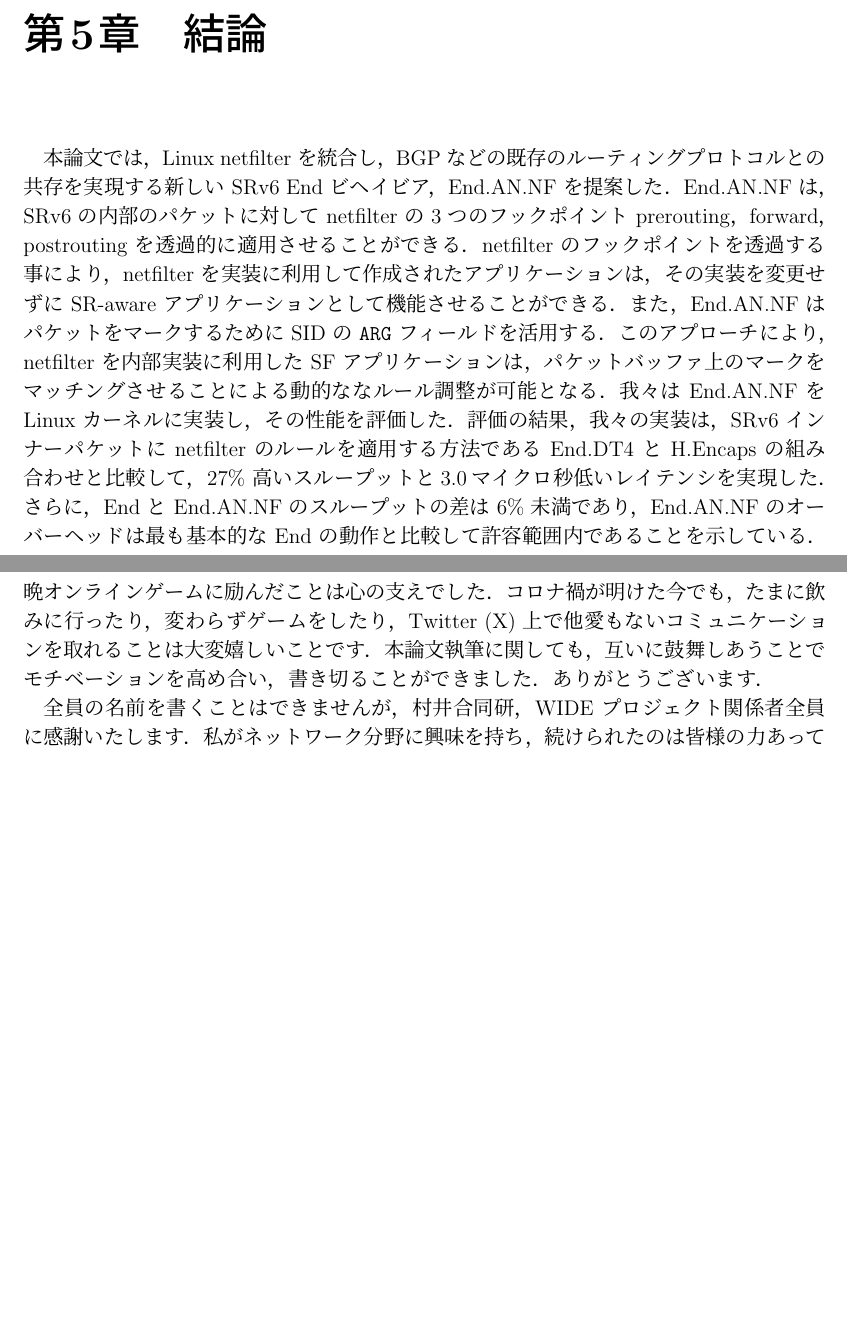
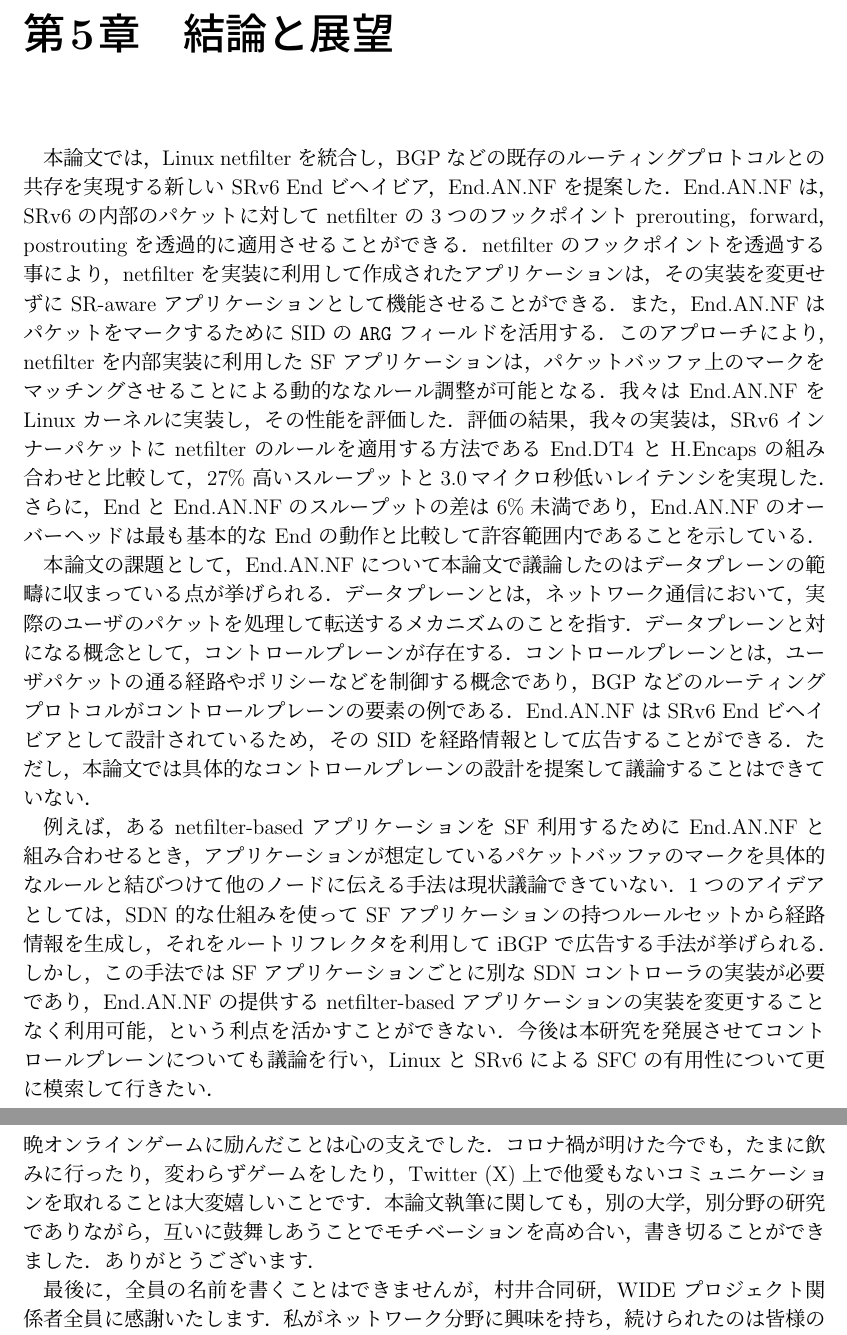
Before and after one commit to Sabaniki/thesis, a LaTeX thesis (thesis.tex, which reads src/05_conclusion.ja.tex, src/09_thanks.ja.tex): two parts of pages 46 and 48 of 52 before the commit and two parts of pages 46 and 48 of 70 after it, joined at a grey line, cut so that both start at the same text, the shorter picture padded with empty space. Compiled offline with pLaTeX and dvipdfmx.

Commit message:
aaaaaaaaaaaa

```diff
--- a/src/05_conclusion.ja.tex
+++ b/src/05_conclusion.ja.tex
@@ -1,4 +1,4 @@
-\chapter{結論}
+\chapter{結論と展望}
 \label{chap:conclusion}
 本論文では，Linux netfilter を統合し，BGP などの既存のルーティングプロトコルとの共存を実現する新しい SRv6 End ビヘイビア，End.AN.NF を提案した．
 End.AN.NF は，SRv6 の内部のパケットに対して netfilter の 3 つのフックポイント prerouting，forward，postrouting を透過的に適用させることができる．
@@ -8,3 +8,15 @@ netfilter のフックポイントを透過する事により，netfilter を実
 我々は End.AN.NF を Linux カーネルに実装し，その性能を評価した．
 評価の結果，我々の実装は，SRv6 インナーパケットに netfilter のルールを適用する方法である End.DT4 と H.Encaps の組み合わせと比較して，27\% 高いスループットと3.0マイクロ秒低いレイテンシを実現した．
 さらに，End と End.AN.NF のスループットの差は 6\% 未満であり，End.AN.NF のオーバーヘッドは最も基本的な End の動作と比較して許容範囲内であることを示している．
+
+本論文の課題として，End.AN.NF について本論文で議論したのはデータプレーンの範疇に収まっている点が挙げられる．
+データプレーンとは，ネットワーク通信において，実際のユーザのパケットを処理して転送するメカニズムのことを指す．
+データプレーンと対になる概念として，コントロールプレーンが存在する．
+コントロールプレーンとは，ユーザパケットの通る経路やポリシーなどを制御する概念であり，BGP などのルーティングプロトコルがコントロールプレーンの要素の例である．
+End.AN.NF は SRv6 End ビヘイビアとして設計されているため，その SID を経路情報として広告することができる．
+ただし，本論文では具体的なコントロールプレーンの設計を提案して議論することはできていない．
+
+例えば，ある netfilter-based アプリケーションを SF 利用するために End.AN.NF と組み合わせるとき，アプリケーションが想定しているパケットバッファのマークを具体的なルールと結びつけて他のノードに伝える手法は現状議論できていない．
+1 つのアイデアとしては，SDN 的な仕組みを使って SF アプリケーションの持つルールセットから経路情報を生成し，それをルートリフレクタを利用して iBGP で広告する手法が挙げられる．
+しかし，この手法では SF アプリケーションごとに別な SDN コントローラの実装が必要であり，End.AN.NF の提供する netfilter-based アプリケーションの実装を変更することなく利用可能，という利点を活かすことができない．
+今後は本研究を発展させてコントロールプレーンについても議論を行い，Linux と SRv6 による SFC の有用性について更に模索して行きたい．
--- a/src/09_thanks.ja.tex
+++ b/src/09_thanks.ja.tex
@@ -33,7 +33,7 @@
 東京工業大学附属科学技術高等学校 13 期マイコン制御部 OB に感謝いたします．
 コロナ禍で大学に通えず，また新たな友人を作る機会が殆どなかった当時，同期の皆さんと毎晩オンラインゲームに励んだことは心の支えでした．
 コロナ禍が明けた今でも，たまに飲みに行ったり，変わらずゲームをしたり，Twitter (X) 上で他愛もないコミュニケーションを取れることは大変嬉しいことです．
-本論文執筆に関しても，互いに鼓舞しあうことでモチベーションを高め合い，書き切ることができました．ありがとうございます．
+本論文執筆に関しても，別の大学，別分野の研究でありながら，互いに鼓舞しあうことでモチベーションを高め合い，書き切ることができました．ありがとうございます．
 
-全員の名前を書くことはできませんが，村井合同研，WIDE プロジェクト関係者全員に感謝いたします．
+最後に，全員の名前を書くことはできませんが，村井合同研，WIDE プロジェクト関係者全員に感謝いたします．
 私がネットワーク分野に興味を持ち，続けられたのは皆様の力あってこそでした．深く感謝申し上げます．
```
Also changed, not shown: src/01_introduction.ja.tex (+5 -5 lines), src/02_related_works.ja.tex (+2 -2 lines), thesis.tex (+1 -1 lines), output/thesis.pdf, 1 other file.
